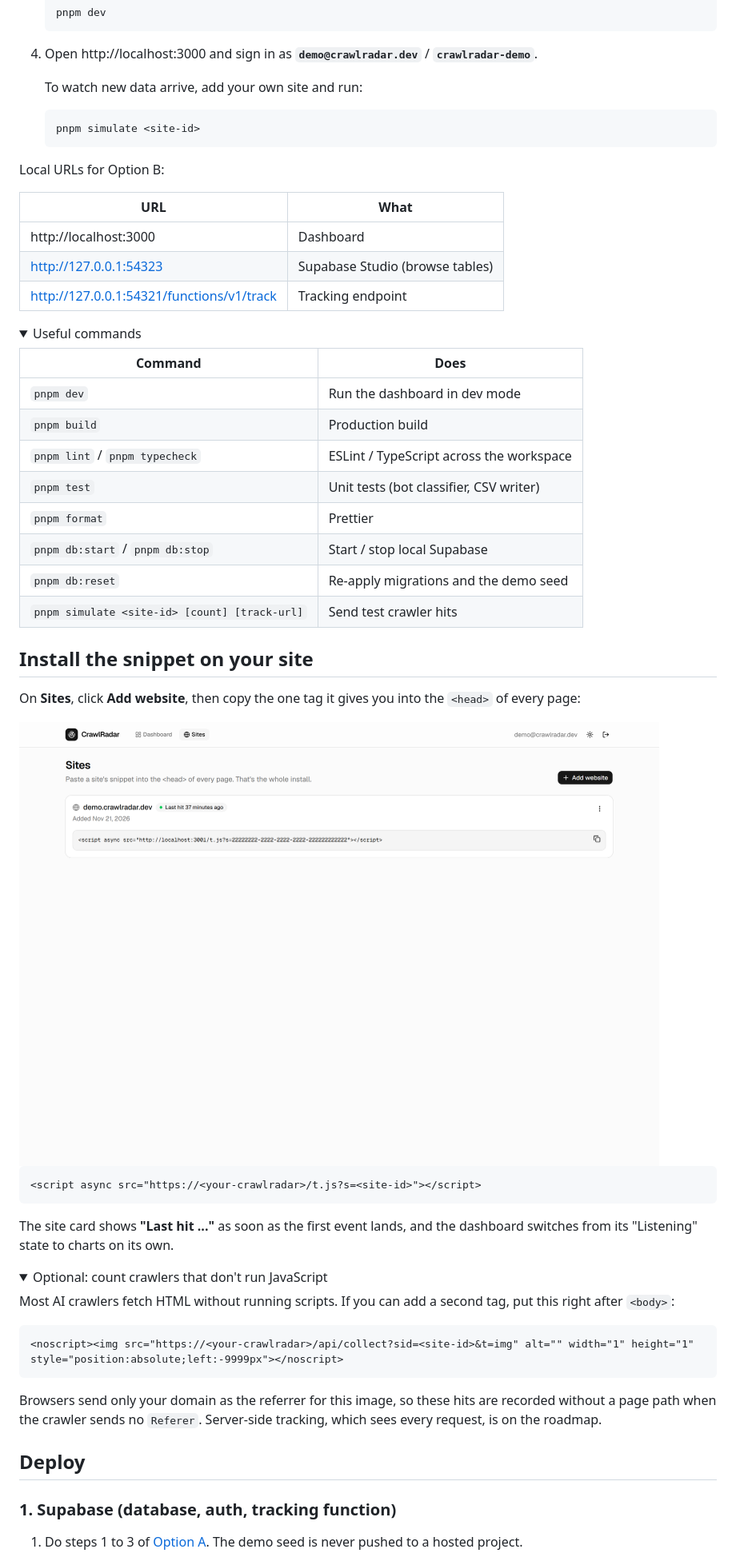
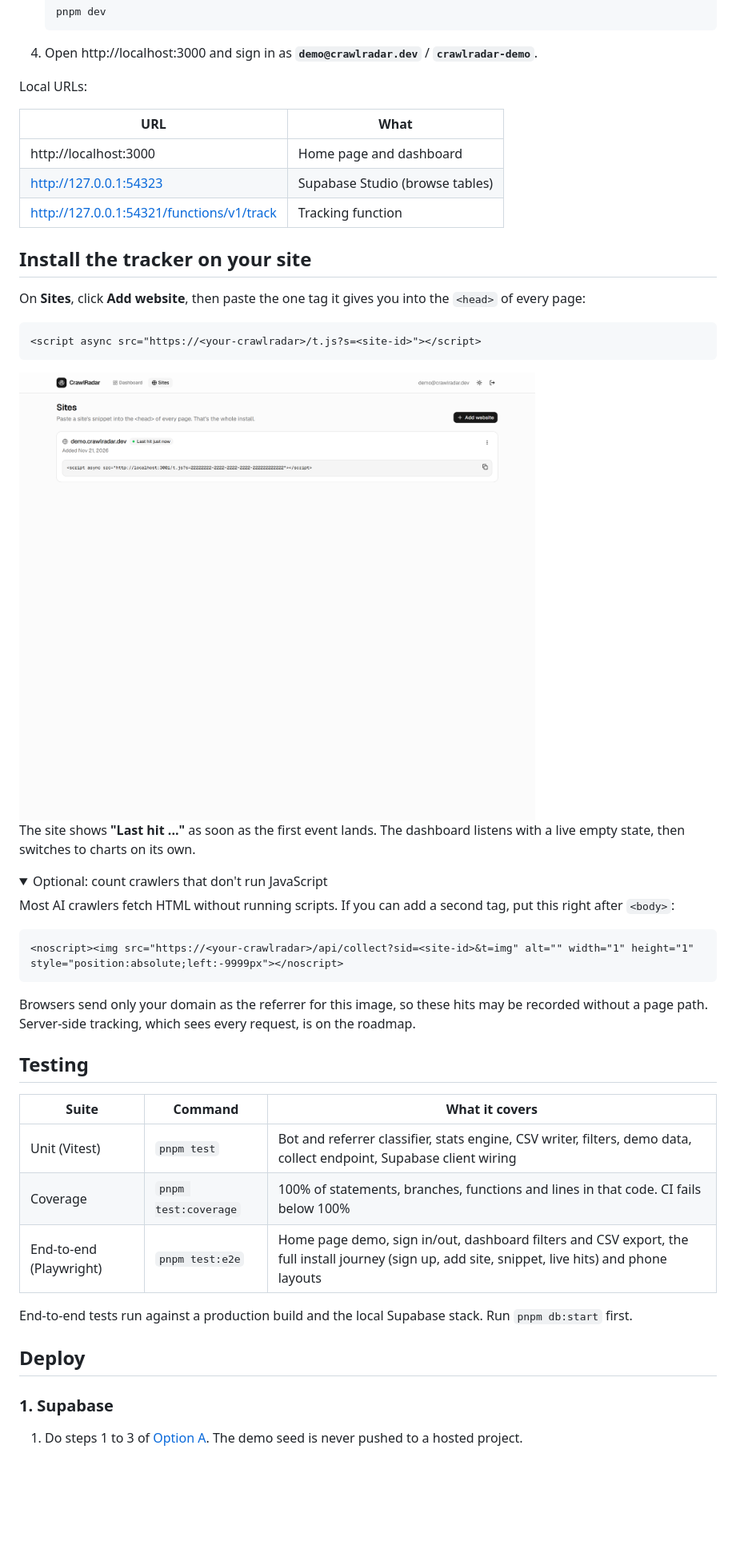
Before and after one commit to JohnAdib/CrawlRadar, a Markdown page: README.md, the part around one of its changes. Shown at 80% size. Drawn GitHub-style; pictures changed too: docs/images/install.png; folded sections open; blank space fills up the shorter version.

Commit message:
docs: clean README, product requirements doc, refreshed screenshots
Co-Authored-By: Claude Opus 5.5 <noreply@anthropic.com>

````diff
--- a/README.md
+++ b/README.md
@@ -127,47 +136,25 @@ pnpm install
 
 4. Open http://localhost:3000 and sign in as **`demo@crawlradar.dev`** / **`crawlradar-demo`**.
 
-   To watch new data arrive, add your own site and run:
-
-   ```bash
-   pnpm simulate <site-id>
-   ```
-
-Local URLs for Option B:
+Local URLs:
 
 | URL | What |
 | --- | --- |
-| http://localhost:3000 | Dashboard |
+| http://localhost:3000 | Home page and dashboard |
 | http://127.0.0.1:54323 | Supabase Studio (browse tables) |
-| http://127.0.0.1:54321/functions/v1/track | Tracking endpoint |
+| http://127.0.0.1:54321/functions/v1/track | Tracking function |
 
-<details>
-<summary>Useful commands</summary>
+## Install the tracker on your site
 
-| Command | Does |
-| --- | --- |
-| `pnpm dev` | Run the dashboard in dev mode |
-| `pnpm build` | Production build |
-| `pnpm lint` / `pnpm typecheck` | ESLint / TypeScript across the workspace |
-| `pnpm test` | Unit tests (bot classifier, CSV writer) |
-| `pnpm format` | Prettier |
-| `pnpm db:start` / `pnpm db:stop` | Start / stop local Supabase |
-| `pnpm db:reset` | Re-apply migrations and the demo seed |
-| `pnpm simulate <site-id> [count] [track-url]` | Send test crawler hits |
-
-</details>
-
-## Install the snippet on your site
-
-On **Sites**, click **Add website**, then copy the one tag it gives you into the `<head>` of every page:
-
-<img alt="Sites page" src="docs/images/install.png" width="800">
+On **Sites**, click **Add website**, then paste the one tag it gives you into the `<head>` of every page:
 
 ```html
 <script async src="https://<your-crawlradar>/t.js?s=<site-id>"></script>
 ```
 
-The site card shows **"Last hit ..."** as soon as the first event lands, and the dashboard switches from its "Listening" state to charts on its own.
+<img alt="Sites page with the one-line snippet" src="docs/images/install.png" width="800">
+
+The site shows **"Last hit ..."** as soon as the first event lands. The dashboard listens with a live empty state, then switches to charts on its own.
 
 <details>
 <summary>Optional: count crawlers that don't run JavaScript</summary>
@@ -178,12 +165,22 @@ Most AI crawlers fetch HTML without running scripts. If you can add a second tag
 <noscript><img src="https://<your-crawlradar>/api/collect?sid=<site-id>&t=img" alt="" width="1" height="1" style="position:absolute;left:-9999px"></noscript>
 ```
 
-Browsers send only your domain as the referrer for this image, so these hits are recorded without a page path when the crawler sends no `Referer`. Server-side tracking, which sees every request, is on the roadmap.
+Browsers send only your domain as the referrer for this image, so these hits may be recorded without a page path. Server-side tracking, which sees every request, is on the roadmap.
 
 </details>
 
+## Testing
+
+| Suite | Command | What it covers |
+| --- | --- | --- |
+| Unit (Vitest) | `pnpm test` | Bot and referrer classifier, stats engine, CSV writer, filters, demo data, collect endpoint, Supabase client wiring |
+| Coverage | `pnpm test:coverage` | 100% of statements, branches, functions and lines in that code. CI fails below 100% |
+| End-to-end (Playwright) | `pnpm test:e2e` | Home page demo, sign in/out, dashboard filters and CSV export, the full install journey (sign up, add site, snippet, live hits) and phone layouts |
+
+End-to-end tests run against a production build and the local Supabase stack. Run `pnpm db:start` first.
+
 ## Deploy
 
-### 1. Supabase (database, auth, tracking function)
+### 1. Supabase
 
 1. Do steps 1 to 3 of [Option A](#option-a-supabase-cloud-no-docker). The demo seed is never pushed to a hosted project.
````
Also changed, not shown: other parts of README.md (+66 -59 lines), CONTRIBUTING.md (+2 -2 lines), docs/PRD.md (added, +171 -0 lines), docs/images/dashboard-dark.png, docs/images/dashboard-light.png, docs/images/login.png.
